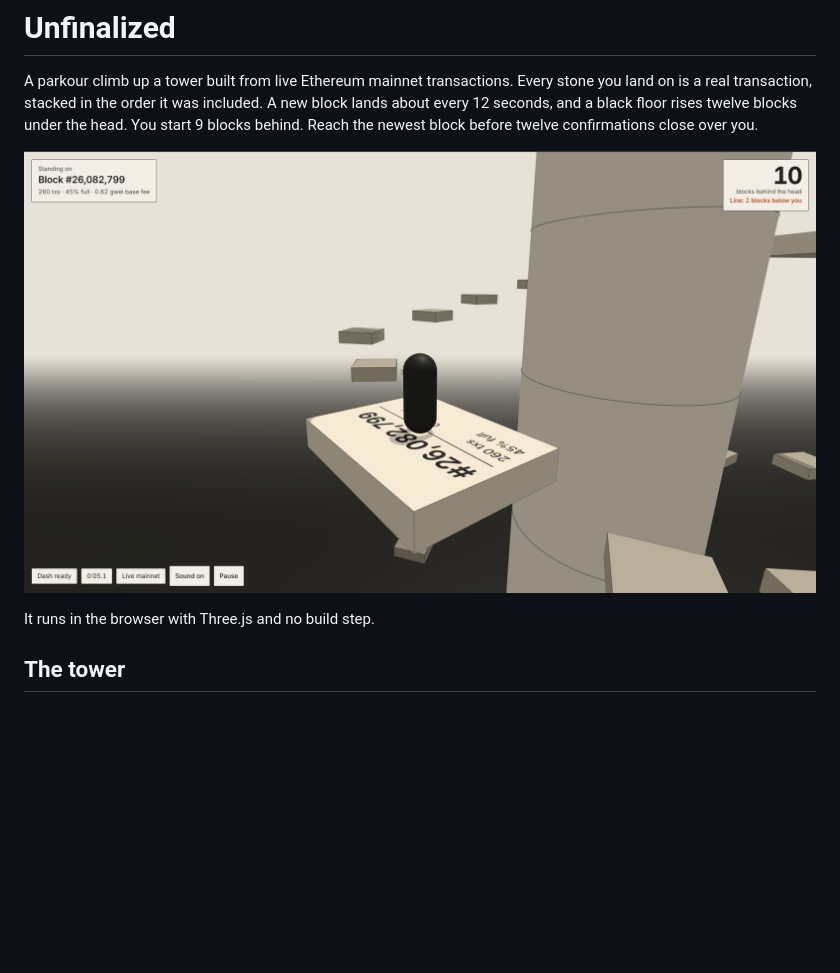
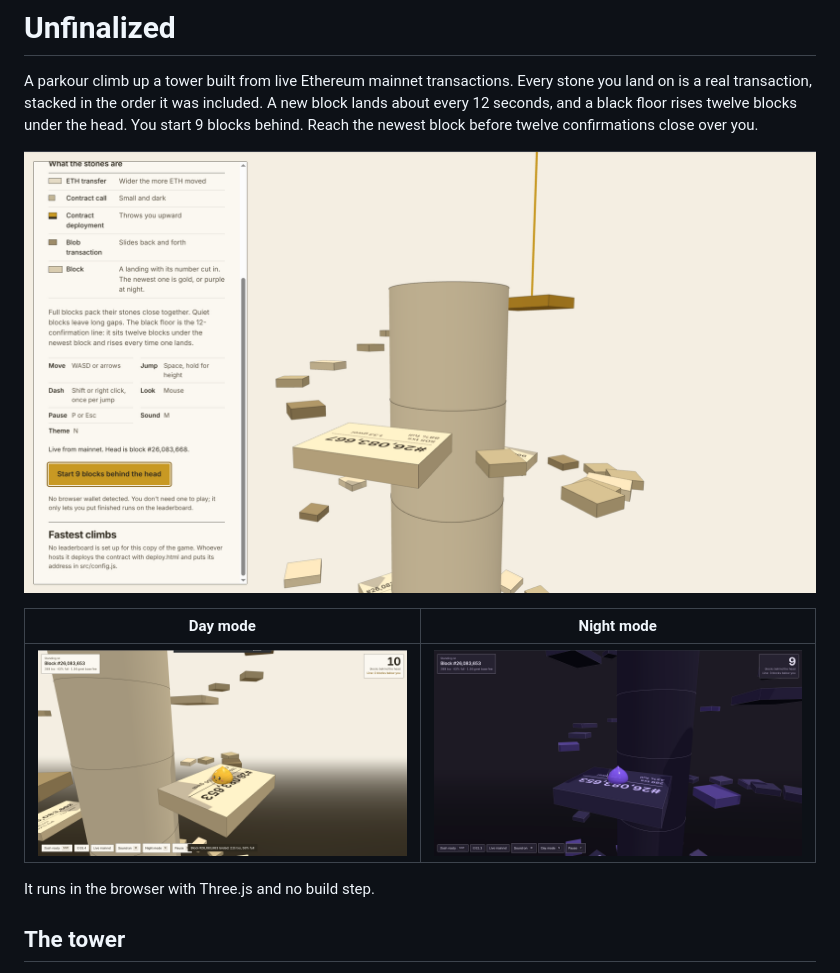
Before and after one commit to Pascalllllll/Unfinalized, a Markdown page: README.md, the part around the change. GitHub-like rendering; pictures changed too: screenshot-day.png (added), screenshot-night.png (added), screenshot-title.png (added); blank space fills up the shorter version.

Commit message:
renew readme

```diff
--- a/README.md
+++ b/README.md
@@ -2,7 +2,11 @@
 
 A parkour climb up a tower built from live Ethereum mainnet transactions. Every stone you land on is a real transaction, stacked in the order it was included. A new block lands about every 12 seconds, and a black floor rises twelve blocks under the head. You start 9 blocks behind. Reach the newest block before twelve confirmations close over you.
 
-![Standing on the landing for block #26,082,799, ten blocks behind the head, with stones spiraling up the tower](screenshot.png)
+![The day-mode title screen with the stone legend, controls and Start button beside the tower](screenshot-title.png)
+
+| Day mode | Night mode |
+|---|---|
+| ![The gold slime standing on the landing for block #26,083,653 in day mode, ten blocks behind the head](screenshot-day.png) | ![The purple slime on block #26,083,653 in night mode, nine blocks behind the head](screenshot-night.png) |
 
 It runs in the browser with Three.js and no build step.
 
```
Also changed, not shown: 1 other file.
